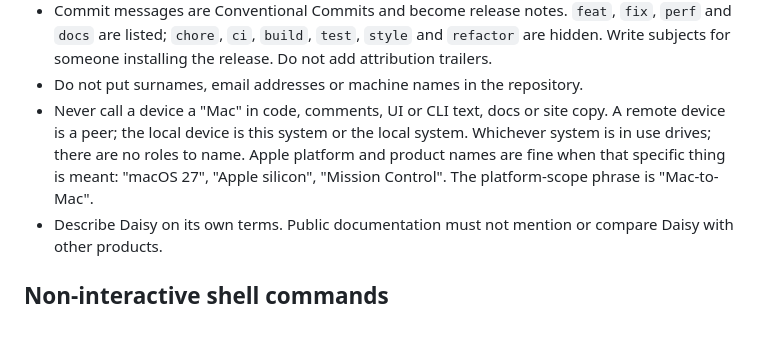
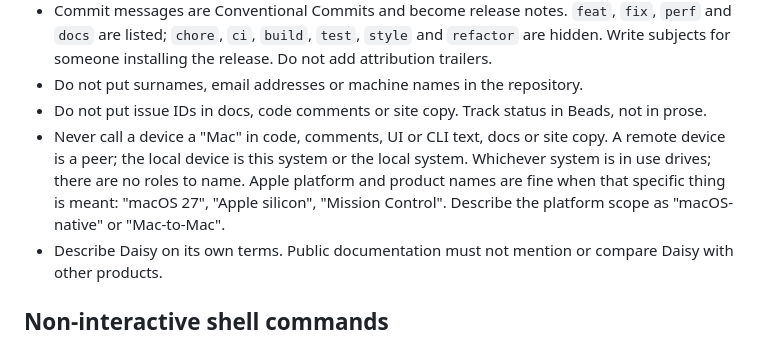
Before and after one commit to misfitdev/daisy, a Markdown page: AGENTS.md, the part around the change. GitHub-like rendering.

Commit message:
chore: update agent conventions and product notes

```diff
--- a/AGENTS.md
+++ b/AGENTS.md
@@ -81,12 +81,14 @@ version of each system.
   `test`, `style` and `refactor` are hidden. Write subjects for someone
   installing the release. Do not add attribution trailers.
 - Do not put surnames, email addresses or machine names in the repository.
+- Do not put issue IDs in docs, code comments or site copy. Track status in
+  Beads, not in prose.
 - Never call a device a "Mac" in code, comments, UI or CLI text, docs or site
   copy. A remote device is a peer; the local device is this system or the
   local system. Whichever system is in use drives; there are no roles to
   name. Apple platform and product names are fine when that specific thing
-  is meant: "macOS 27", "Apple silicon", "Mission Control". The
-  platform-scope phrase is "Mac-to-Mac".
+  is meant: "macOS 27", "Apple silicon", "Mission Control". Describe the
+  platform scope as "macOS-native" or "Mac-to-Mac".
 - Describe Daisy on its own terms. Public documentation must not mention or
   compare Daisy with other products.
 
```
Also changed, not shown: PRODUCT.md (+3 -5 lines).
